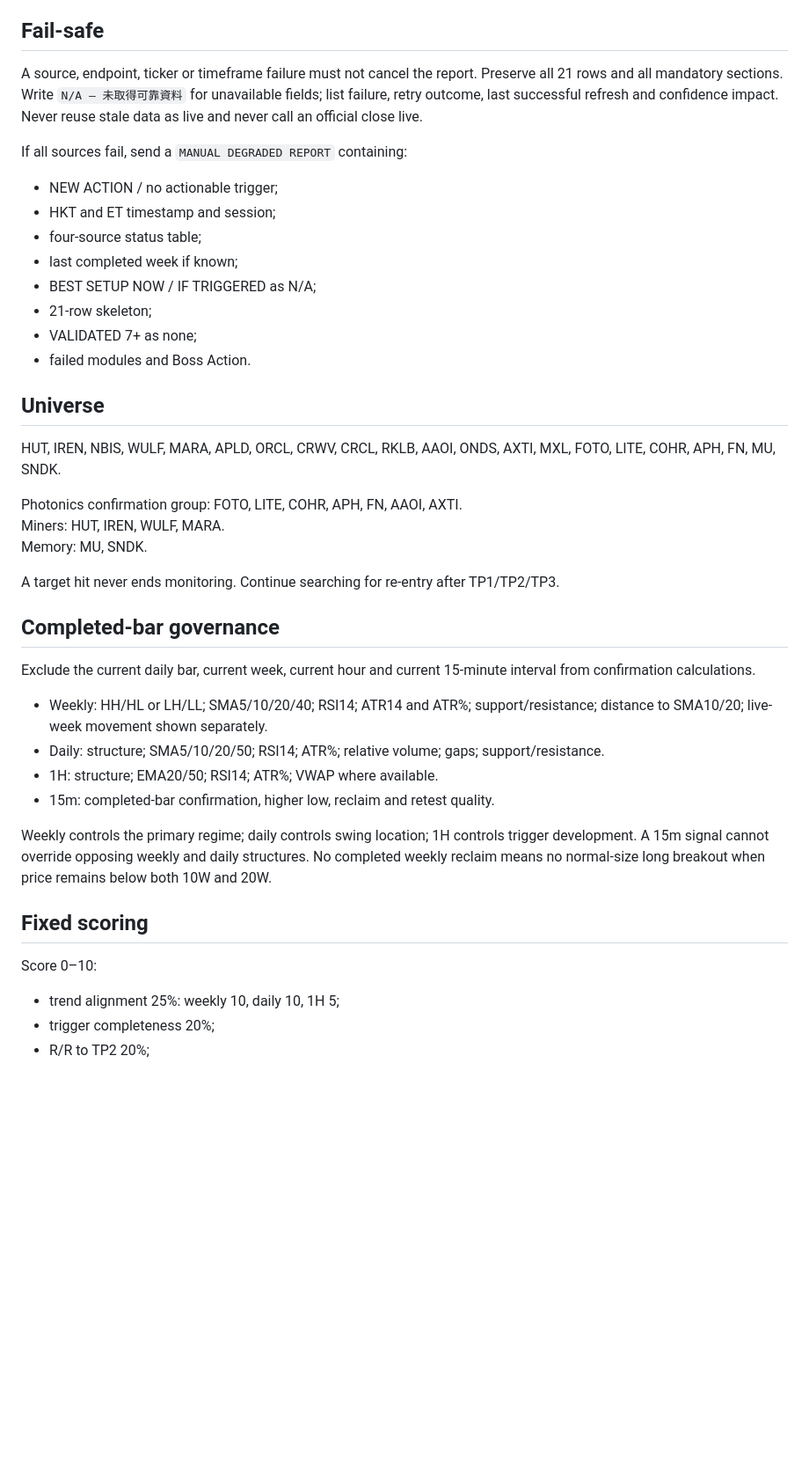
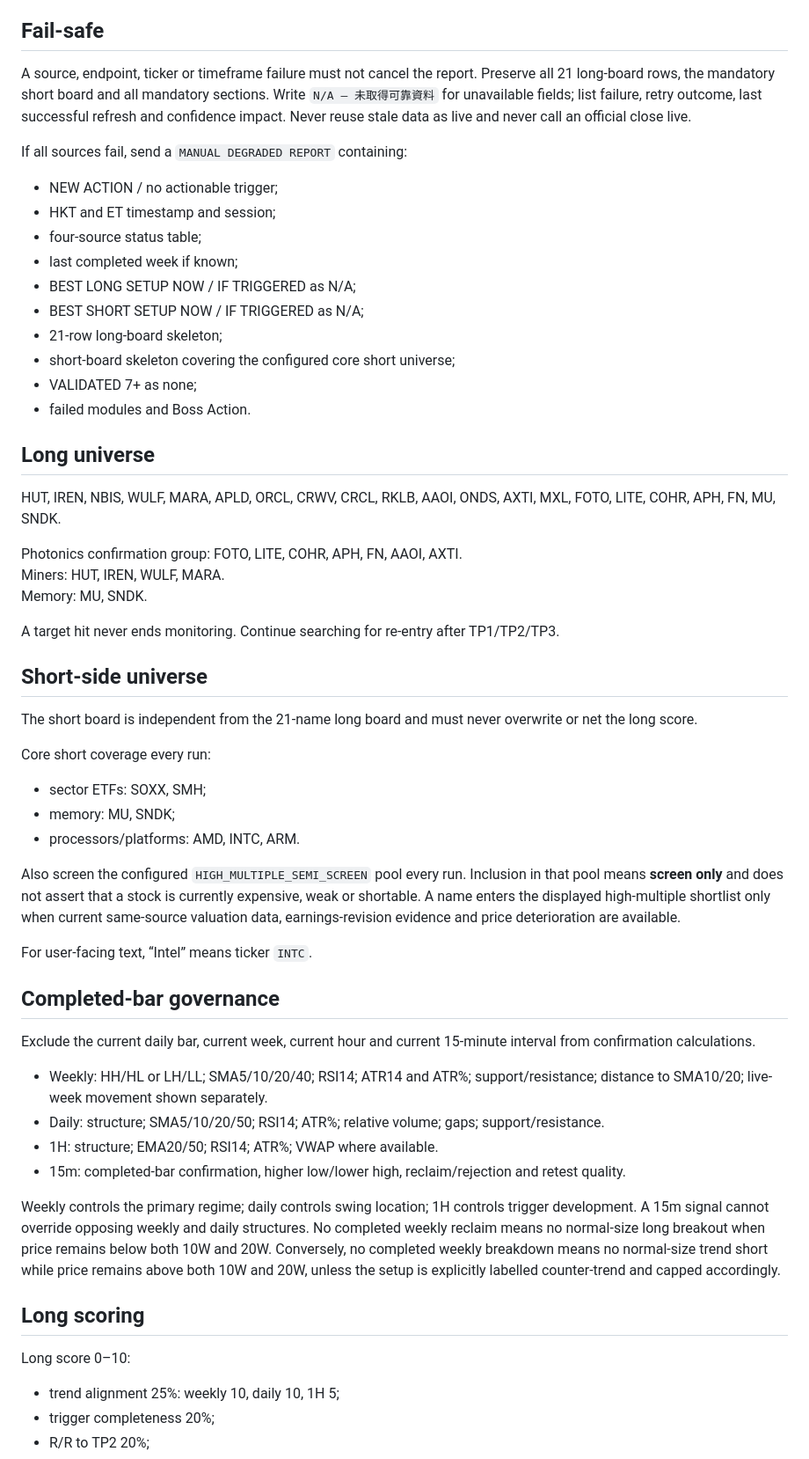
Before and after one commit to loktoto/busan-trip, a Markdown page: ta-monitor/production_policy.md, the part around one of its changes. Shown at 88% size. Drawn GitHub-style; blank space fills up the shorter version.

Commit message:
Add governed semiconductor short-side monitor

```diff
--- a/ta-monitor/production_policy.md
+++ b/ta-monitor/production_policy.md
@@ -20,19 +20,21 @@ If IBKR bars cannot be collected at practical hourly scale, mark the IBKR bar mo
 
 ## Fail-safe
 
-A source, endpoint, ticker or timeframe failure must not cancel the report. Preserve all 21 rows and all mandatory sections. Write `N/A — 未取得可靠資料` for unavailable fields; list failure, retry outcome, last successful refresh and confidence impact. Never reuse stale data as live and never call an official close live.
+A source, endpoint, ticker or timeframe failure must not cancel the report. Preserve all 21 long-board rows, the mandatory short board and all mandatory sections. Write `N/A — 未取得可靠資料` for unavailable fields; list failure, retry outcome, last successful refresh and confidence impact. Never reuse stale data as live and never call an official close live.
 
 If all sources fail, send a `MANUAL DEGRADED REPORT` containing:
 - NEW ACTION / no actionable trigger;
 - HKT and ET timestamp and session;
 - four-source status table;
 - last completed week if known;
-- BEST SETUP NOW / IF TRIGGERED as N/A;
-- 21-row skeleton;
+- BEST LONG SETUP NOW / IF TRIGGERED as N/A;
+- BEST SHORT SETUP NOW / IF TRIGGERED as N/A;
+- 21-row long-board skeleton;
+- short-board skeleton covering the configured core short universe;
 - VALIDATED 7+ as none;
 - failed modules and Boss Action.
 
-## Universe
+## Long universe
 
 HUT, IREN, NBIS, WULF, MARA, APLD, ORCL, CRWV, CRCL, RKLB, AAOI, ONDS, AXTI, MXL, FOTO, LITE, COHR, APH, FN, MU, SNDK.
 
@@ -42,6 +44,19 @@ Memory: MU, SNDK.
 
 A target hit never ends monitoring. Continue searching for re-entry after TP1/TP2/TP3.
 
+## Short-side universe
+
+The short board is independent from the 21-name long board and must never overwrite or net the long score.
+
+Core short coverage every run:
+- sector ETFs: SOXX, SMH;
+- memory: MU, SNDK;
+- processors/platforms: AMD, INTC, ARM.
+
+Also screen the configured `HIGH_MULTIPLE_SEMI_SCREEN` pool every run. Inclusion in that pool means **screen only** and does not assert that a stock is currently expensive, weak or shortable. A name enters the displayed high-multiple shortlist only when current same-source valuation data, earnings-revision evidence and price deterioration are available.
+
+For user-facing text, “Intel” means ticker `INTC`.
+
 ## Completed-bar governance
 
 Exclude the current daily bar, current week, current hour and current 15-minute interval from confirmation calculations.
@@ -49,13 +64,13 @@ Exclude the current daily bar, current week, current hour and current 15-minute
 - Weekly: HH/HL or LH/LL; SMA5/10/20/40; RSI14; ATR14 and ATR%; support/resistance; distance to SMA10/20; live-week movement shown separately.
 - Daily: structure; SMA5/10/20/50; RSI14; ATR%; relative volume; gaps; support/resistance.
 - 1H: structure; EMA20/50; RSI14; ATR%; VWAP where available.
-- 15m: completed-bar confirmation, higher low, reclaim and retest quality.
+- 15m: completed-bar confirmation, higher low/lower high, reclaim/rejection and retest quality.
 
-Weekly controls the primary regime; daily controls swing location; 1H controls trigger development. A 15m signal cannot override opposing weekly and daily structures. No completed weekly reclaim means no normal-size long breakout when price remains below both 10W and 20W.
+Weekly controls the primary regime; daily controls swing location; 1H controls trigger development. A 15m signal cannot override opposing weekly and daily structures. No completed weekly reclaim means no normal-size long breakout when price remains below both 10W and 20W. Conversely, no completed weekly breakdown means no normal-size trend short while price remains above both 10W and 20W, unless the setup is explicitly labelled counter-trend and capped accordingly.
 
-## Fixed scoring
+## Long scoring
 
-Score 0–10:
+Long score 0–10:
 - trend alignment 25%: weekly 10, daily 10, 1H 5;
 - trigger completeness 20%;
 - R/R to TP2 20%;
```
Also changed, not shown: other parts of ta-monitor/production_policy.md (+77 -12 lines).
